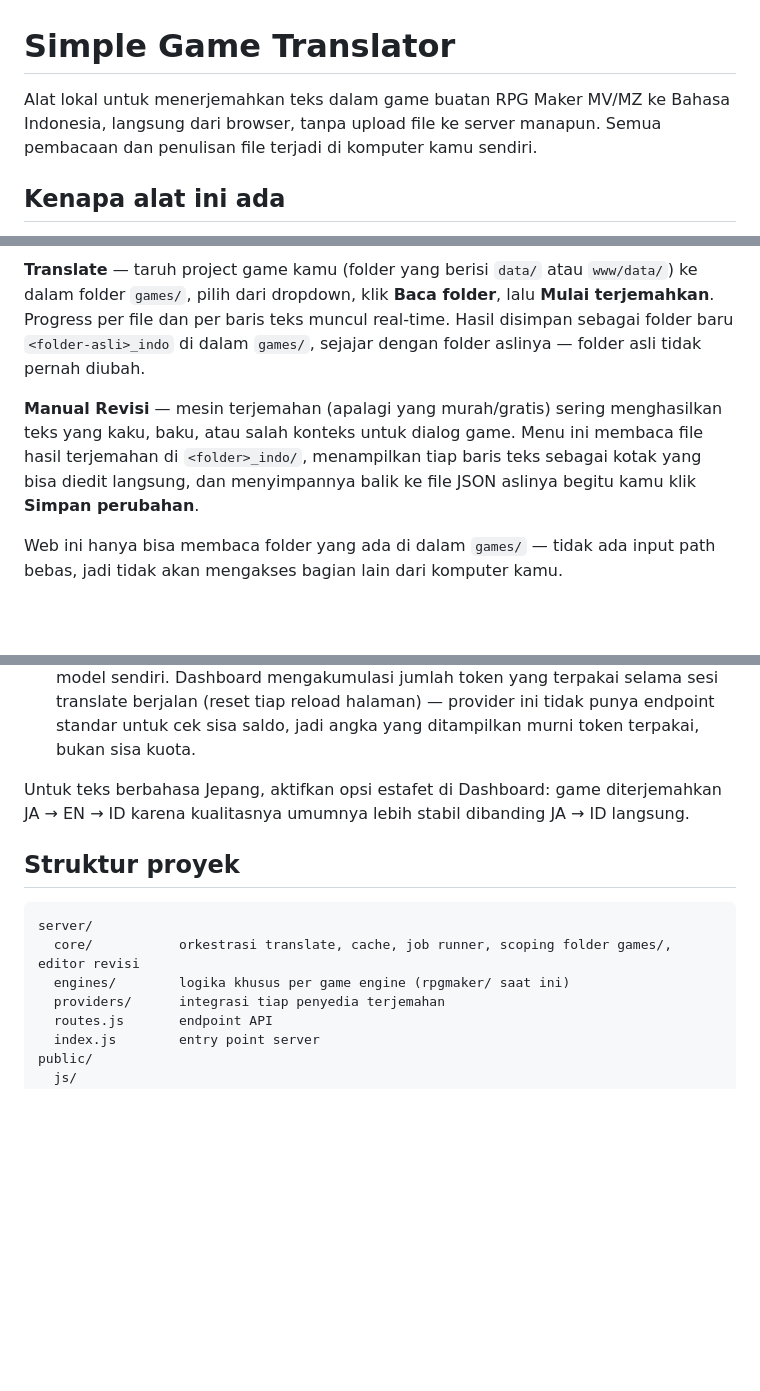
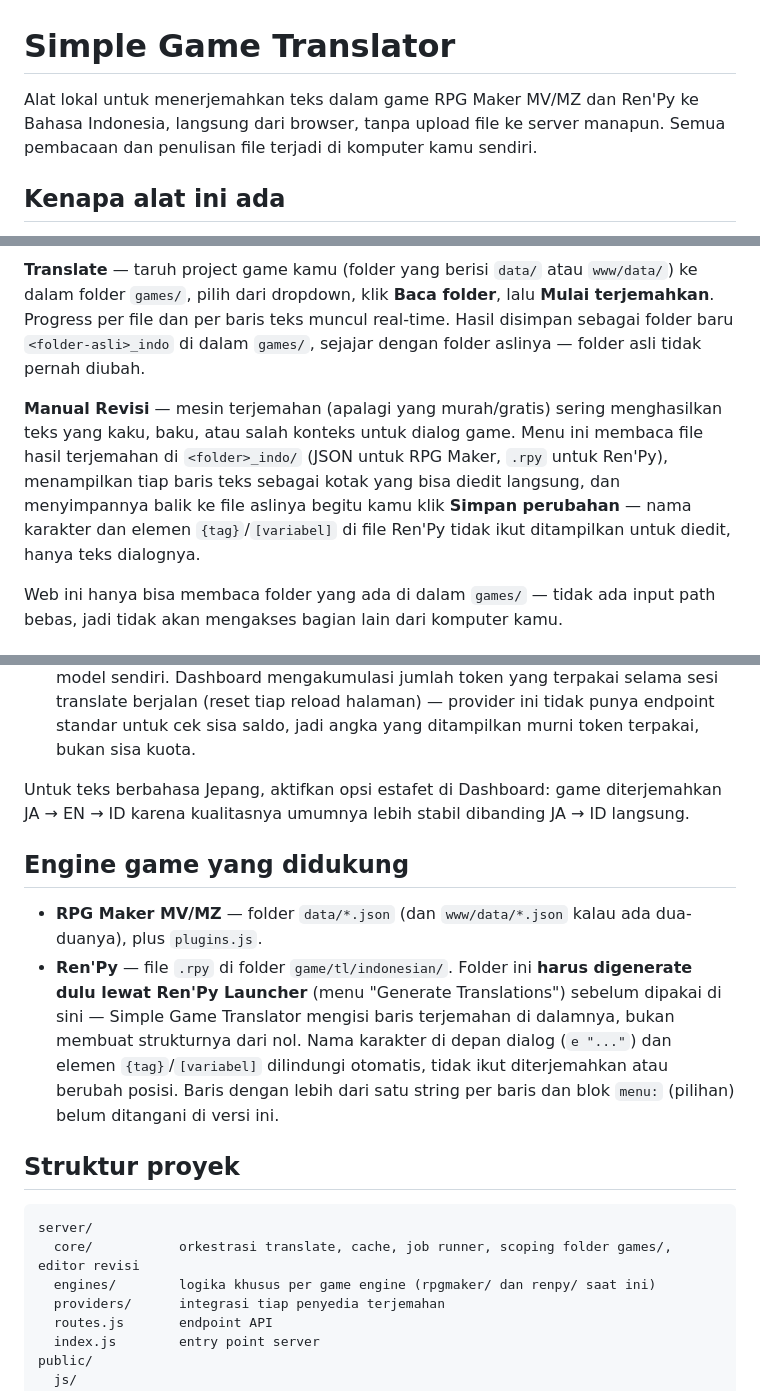
Before and after one commit to Nekoomaruu/simple-game-translator, a Markdown page: README.md, 3 parts joined by grey strips. Drawn GitHub-style; blank space fills up the shorter version.

Commit message:
Add Ren'Py support and enhance translation details
Update README to include support for Ren'Py and clarify translation features.

````diff
--- a/README.md
+++ b/README.md
@@ -1,6 +1,6 @@
 # Simple Game Translator
 
-Alat lokal untuk menerjemahkan teks dalam game buatan RPG Maker MV/MZ ke Bahasa Indonesia, langsung dari browser, tanpa upload file ke server manapun. Semua pembacaan dan penulisan file terjadi di komputer kamu sendiri.
+Alat lokal untuk menerjemahkan teks dalam game RPG Maker MV/MZ dan Ren'Py ke Bahasa Indonesia, langsung dari browser, tanpa upload file ke server manapun. Semua pembacaan dan penulisan file terjadi di komputer kamu sendiri.
 
 ## Kenapa alat ini ada
 
@@ -27,7 +27,7 @@ Aplikasi punya tiga menu di sidebar:
 
 **Translate** — taruh project game kamu (folder yang berisi `data/` atau `www/data/`) ke dalam folder `games/`, pilih dari dropdown, klik **Baca folder**, lalu **Mulai terjemahkan**. Progress per file dan per baris teks muncul real-time. Hasil disimpan sebagai folder baru `<folder-asli>_indo` di dalam `games/`, sejajar dengan folder aslinya — folder asli tidak pernah diubah.
 
-**Manual Revisi** — mesin terjemahan (apalagi yang murah/gratis) sering menghasilkan teks yang kaku, baku, atau salah konteks untuk dialog game. Menu ini membaca file hasil terjemahan di `<folder>_indo/`, menampilkan tiap baris teks sebagai kotak yang bisa diedit langsung, dan menyimpannya balik ke file JSON aslinya begitu kamu klik **Simpan perubahan**.
+**Manual Revisi** — mesin terjemahan (apalagi yang murah/gratis) sering menghasilkan teks yang kaku, baku, atau salah konteks untuk dialog game. Menu ini membaca file hasil terjemahan di `<folder>_indo/` (JSON untuk RPG Maker, `.rpy` untuk Ren'Py), menampilkan tiap baris teks sebagai kotak yang bisa diedit langsung, dan menyimpannya balik ke file aslinya begitu kamu klik **Simpan perubahan** — nama karakter dan elemen `{tag}`/`[variabel]` di file Ren'Py tidak ikut ditampilkan untuk diedit, hanya teks dialognya.
 
 Web ini hanya bisa membaca folder yang ada di dalam `games/` — tidak ada input path bebas, jadi tidak akan mengakses bagian lain dari komputer kamu.
 
@@ -39,12 +39,17 @@ Web ini hanya bisa membaca folder yang ada di dalam `games/` — tidak ada input
 
 Untuk teks berbahasa Jepang, aktifkan opsi estafet di Dashboard: game diterjemahkan JA → EN → ID karena kualitasnya umumnya lebih stabil dibanding JA → ID langsung.
 
+## Engine game yang didukung
+
+- **RPG Maker MV/MZ** — folder `data/*.json` (dan `www/data/*.json` kalau ada dua-duanya), plus `plugins.js`.
+- **Ren'Py** — file `.rpy` di folder `game/tl/indonesian/`. Folder ini **harus digenerate dulu lewat Ren'Py Launcher** (menu "Generate Translations") sebelum dipakai di sini — Simple Game Translator mengisi baris terjemahan di dalamnya, bukan membuat strukturnya dari nol. Nama karakter di depan dialog (`e "..."`) dan elemen `{tag}`/`[variabel]` dilindungi otomatis, tidak ikut diterjemahkan atau berubah posisi. Baris dengan lebih dari satu string per baris dan blok `menu:` (pilihan) belum ditangani di versi ini.
+
 ## Struktur proyek
 
 ```
 server/
   core/           orkestrasi translate, cache, job runner, scoping folder games/, editor revisi
-  engines/        logika khusus per game engine (rpgmaker/ saat ini)
+  engines/        logika khusus per game engine (rpgmaker/ dan renpy/ saat ini)
   providers/      integrasi tiap penyedia terjemahan
   routes.js       endpoint API
   index.js        entry point server
````
